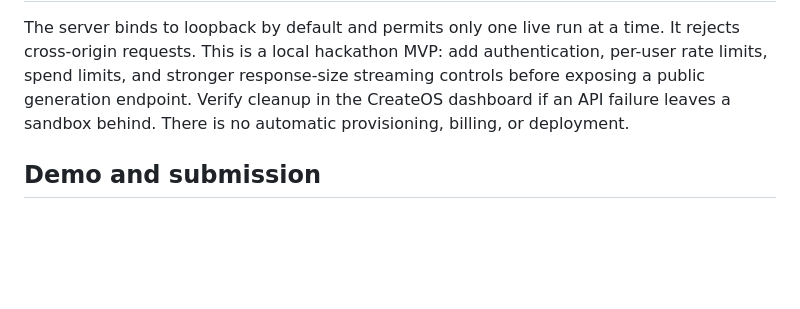
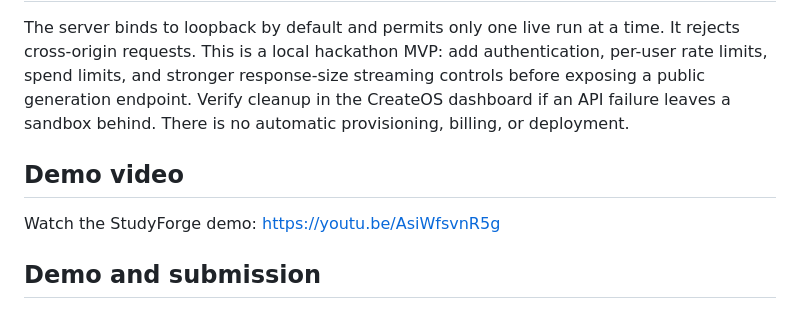
Before and after one commit to SouBeatrizKaroline/CreateOS2026_StudyForge, a Markdown page: README.md, the part around the change. Drawn GitHub-style; blank space fills up the shorter version.

Commit message:
Add StudyForge demo video link

```diff
--- a/README.md
+++ b/README.md
@@ -62,6 +62,9 @@ Numerical results are checked against separate analytic and finite-difference re
 ## Deployment boundary
 The server binds to loopback by default and permits only one live run at a time. It rejects cross-origin requests. This is a local hackathon MVP: add authentication, per-user rate limits, spend limits, and stronger response-size streaming controls before exposing a public generation endpoint. Verify cleanup in the CreateOS dashboard if an API failure leaves a sandbox behind. There is no automatic provisioning, billing, or deployment.
 
+## Demo video
+Watch the StudyForge demo: https://youtu.be/AsiWfsvnR5g
+
 ## Demo and submission
 Show a team member on camera, enter a Calculus I experiment, generate real Python, show the actual sandbox execution, change h, and compare the approximation. Switch languages and explain the actual sponsor configuration. Do not present the reference example as a live AI run.
 
```
